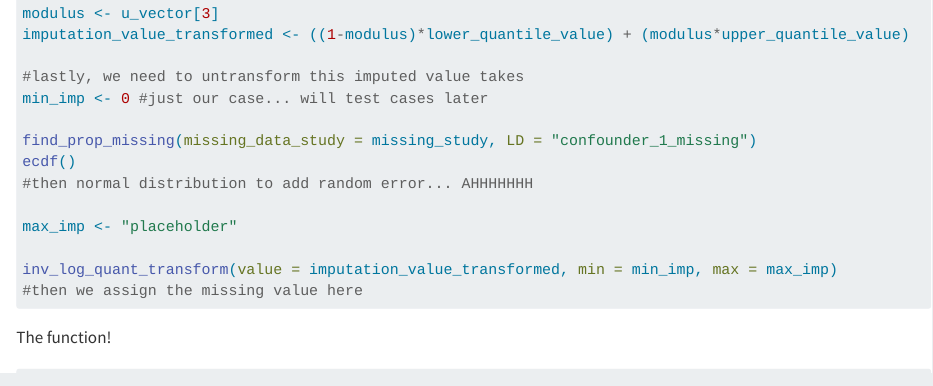
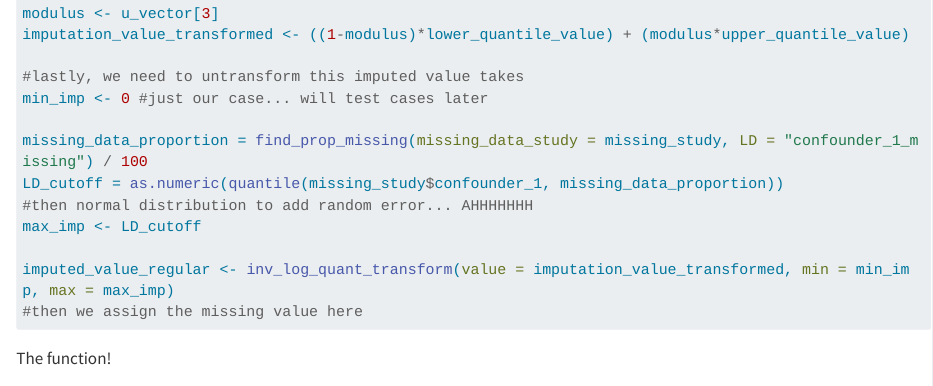
Before and after one commit to jangjdaniel/conditional-logistic-quantile-imputation, a Quarto document (one_basis_study_scenerio.qmd): the page in a window 1100 px wide, from 11810 px down. Rendered offline with R 4.5, knitr and Pandoc in place of Quarto, with nearby package versions; long lines of code are wrapped.

Commit message:
got a non-function version of the algorithm to work... i need a break

````diff
--- a/one_basis_study_scenerio.qmd
+++ b/one_basis_study_scenerio.qmd
@@ -350,13 +350,12 @@ imputation_value_transformed <- ((1-modulus)*lower_quantile_value) + (modulus*up
 #lastly, we need to untransform this imputed value takes
 min_imp <- 0 #just our case... will test cases later
 
-find_prop_missing(missing_data_study = missing_study, LD = "confounder_1_missing")
-ecdf()
+missing_data_proportion = find_prop_missing(missing_data_study = missing_study, LD = "confounder_1_missing") / 100
+LD_cutoff = as.numeric(quantile(missing_study$confounder_1, missing_data_proportion))
 #then normal distribution to add random error... AHHHHHHH
+max_imp <- LD_cutoff
 
-max_imp <- "placeholder"
-
-inv_log_quant_transform(value = imputation_value_transformed, min = min_imp, max = max_imp)
+imputed_value_regular <- inv_log_quant_transform(value = imputation_value_transformed, min = min_imp, max = max_imp)
 #then we assign the missing value here
 ```
 
````
